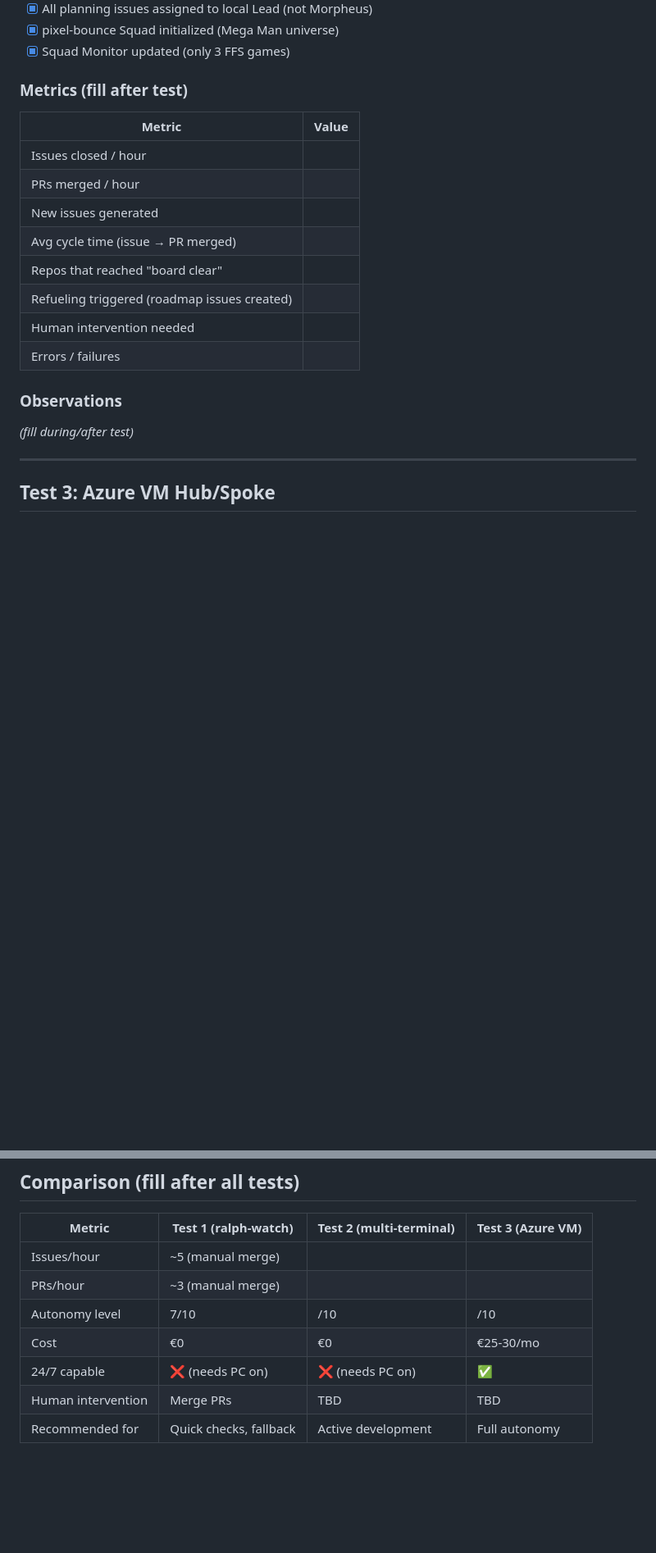
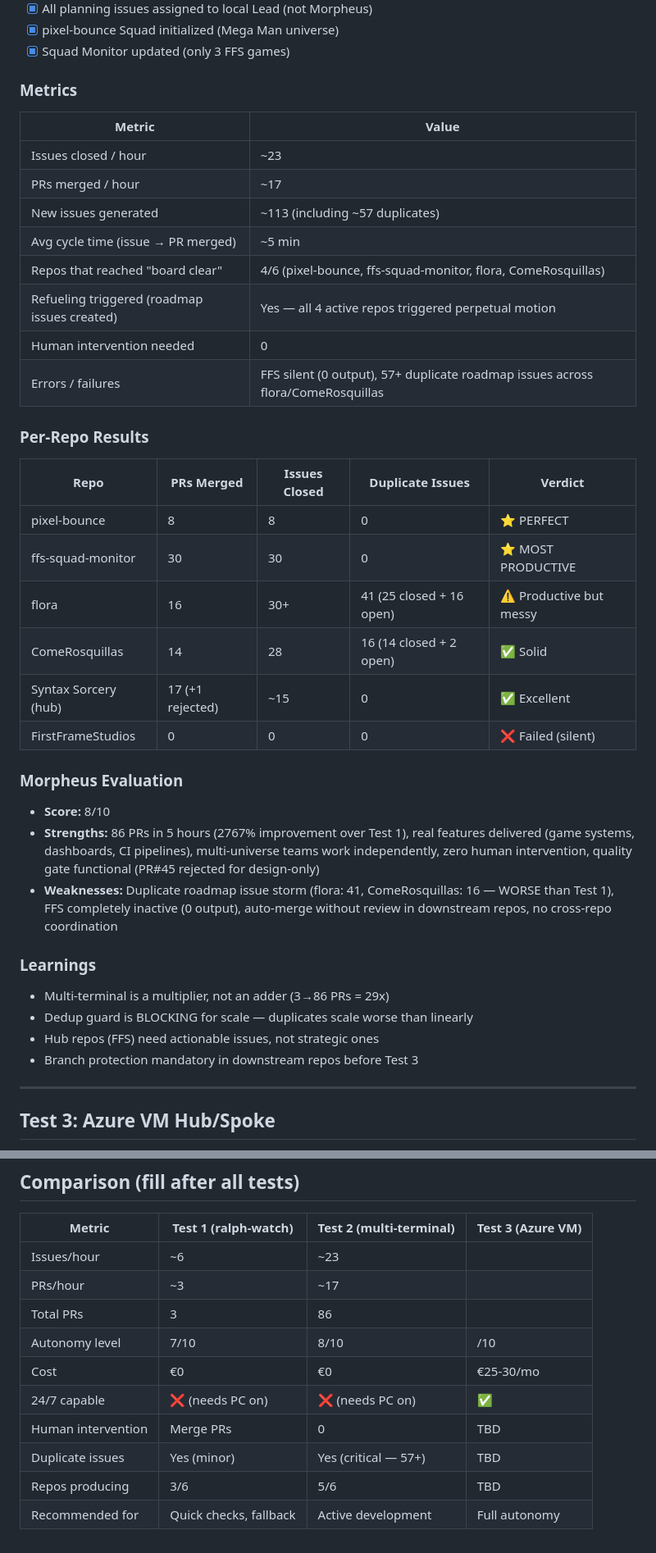
Before and after one commit to jperezdelreal/Syntax-Sorcery, a Markdown page: docs/autonomy-tests.md, 2 parts joined by grey strips. Shown at 82% size. GitHub-like rendering; blank space fills up the shorter version.

Commit message:
docs: Test 2 post-mortem analysis — 8/10, 86 PRs in 5h
Comprehensive post-mortem of Ralph Go Multi-Terminal test:
- 86 PRs merged across 6 repos, zero human intervention
- Best: ffs-squad-monitor (30 PRs), pixel-bounce (perfect cycle)
- Critical: duplicate roadmap issues (flora 41, ComeRosquillas 16)
- Failed: FirstFrameStudios (0 output)
- Recommendations for Test 3 documented

Co-authored-by: Copilot <223556219+Copilot@users.noreply.github.com>

```diff
--- a/docs/autonomy-tests.md
+++ b/docs/autonomy-tests.md
@@ -74,20 +75,38 @@
 - [x] pixel-bounce Squad initialized (Mega Man universe)
 - [x] Squad Monitor updated (only 3 FFS games)
 
-### Metrics (fill after test)
+### Metrics
 | Metric | Value |
 |--------|-------|
-| Issues closed / hour | |
-| PRs merged / hour | |
-| New issues generated | |
-| Avg cycle time (issue → PR merged) | |
-| Repos that reached "board clear" | |
-| Refueling triggered (roadmap issues created) | |
-| Human intervention needed | |
-| Errors / failures | |
+| Issues closed / hour | ~23 |
+| PRs merged / hour | ~17 |
+| New issues generated | ~113 (including ~57 duplicates) |
+| Avg cycle time (issue → PR merged) | ~5 min |
+| Repos that reached "board clear" | 4/6 (pixel-bounce, ffs-squad-monitor, flora, ComeRosquillas) |
+| Refueling triggered (roadmap issues created) | Yes — all 4 active repos triggered perpetual motion |
+| Human intervention needed | 0 |
+| Errors / failures | FFS silent (0 output), 57+ duplicate roadmap issues across flora/ComeRosquillas |
 
-### Observations
-_(fill during/after test)_
+### Per-Repo Results
+| Repo | PRs Merged | Issues Closed | Duplicate Issues | Verdict |
+|------|------------|---------------|------------------|---------|
+| pixel-bounce | 8 | 8 | 0 | ⭐ PERFECT |
+| ffs-squad-monitor | 30 | 30 | 0 | ⭐ MOST PRODUCTIVE |
+| flora | 16 | 30+ | 41 (25 closed + 16 open) | ⚠️ Productive but messy |
+| ComeRosquillas | 14 | 28 | 16 (14 closed + 2 open) | ✅ Solid |
+| Syntax Sorcery (hub) | 17 (+1 rejected) | ~15 | 0 | ✅ Excellent |
+| FirstFrameStudios | 0 | 0 | 0 | ❌ Failed (silent) |
+
+### Morpheus Evaluation
+- **Score:** 8/10
+- **Strengths:** 86 PRs in 5 hours (2767% improvement over Test 1), real features delivered (game systems, dashboards, CI pipelines), multi-universe teams work independently, zero human intervention, quality gate functional (PR#45 rejected for design-only)
+- **Weaknesses:** Duplicate roadmap issue storm (flora: 41, ComeRosquillas: 16 — WORSE than Test 1), FFS completely inactive (0 output), auto-merge without review in downstream repos, no cross-repo coordination
+
+### Learnings
+- Multi-terminal is a multiplier, not an adder (3→86 PRs = 29x)
+- Dedup guard is BLOCKING for scale — duplicates scale worse than linearly
+- Hub repos (FFS) need actionable issues, not strategic ones
+- Branch protection mandatory in downstream repos before Test 3
 
 ---
 
@@ -136,10 +155,13 @@ _(fill after test)_
 
 | Metric | Test 1 (ralph-watch) | Test 2 (multi-terminal) | Test 3 (Azure VM) |
 |--------|---------------------|------------------------|--------------------|
-| Issues/hour | ~5 (manual merge) | | |
-| PRs/hour | ~3 (manual merge) | | |
-| Autonomy level | 7/10 | /10 | /10 |
+| Issues/hour | ~6 | ~23 | |
+| PRs/hour | ~3 | ~17 | |
+| Total PRs | 3 | 86 | |
+| Autonomy level | 7/10 | 8/10 | /10 |
 | Cost | €0 | €0 | €25-30/mo |
 | 24/7 capable | ❌ (needs PC on) | ❌ (needs PC on) | ✅ |
-| Human intervention | Merge PRs | TBD | TBD |
+| Human intervention | Merge PRs | 0 | TBD |
+| Duplicate issues | Yes (minor) | Yes (critical — 57+) | TBD |
+| Repos producing | 3/6 | 5/6 | TBD |
 | Recommended for | Quick checks, fallback | Active development | Full autonomy |
```
Also changed, not shown: other parts of docs/autonomy-tests.md (+4 -3 lines), 2 other files.
